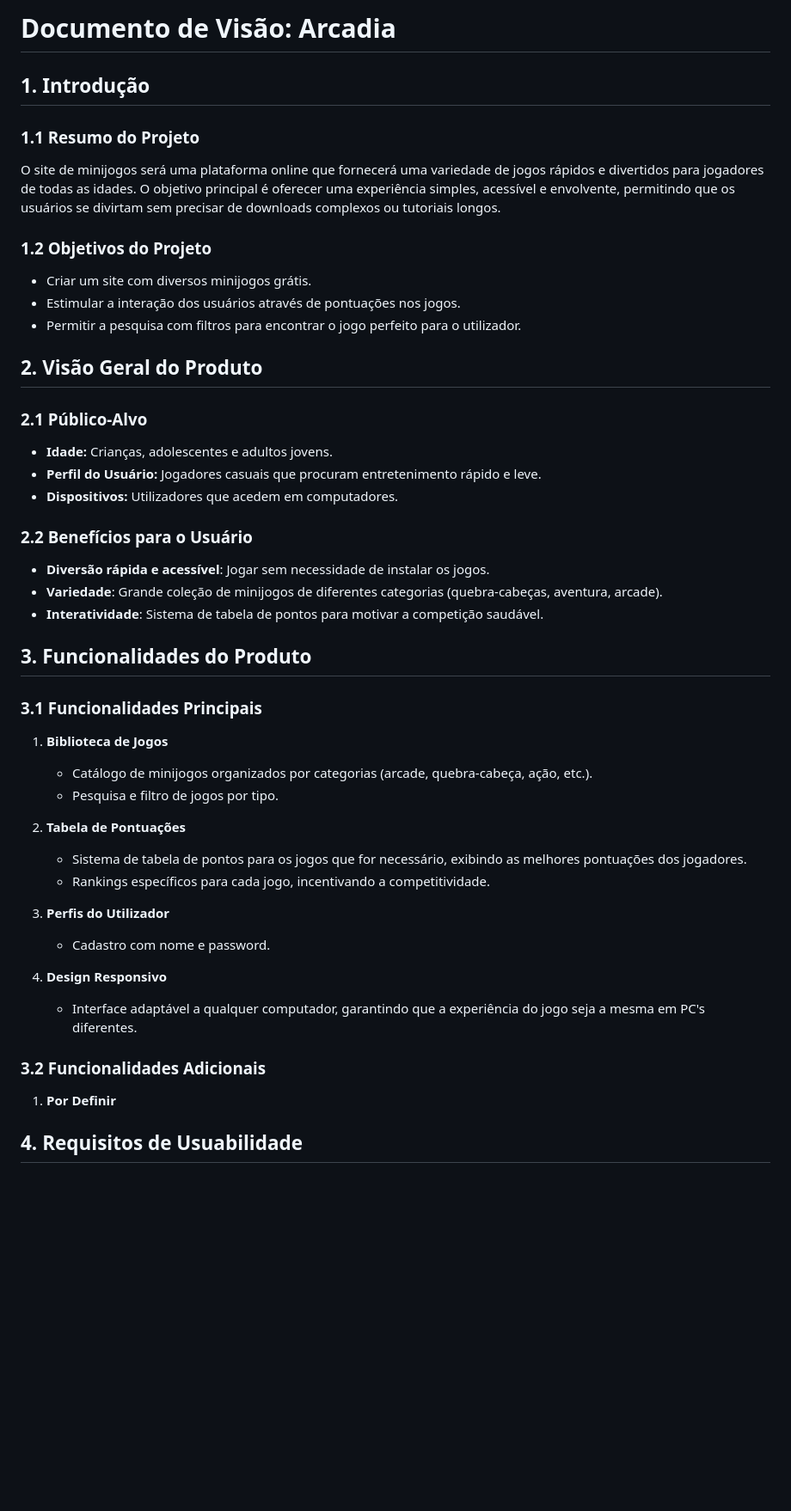
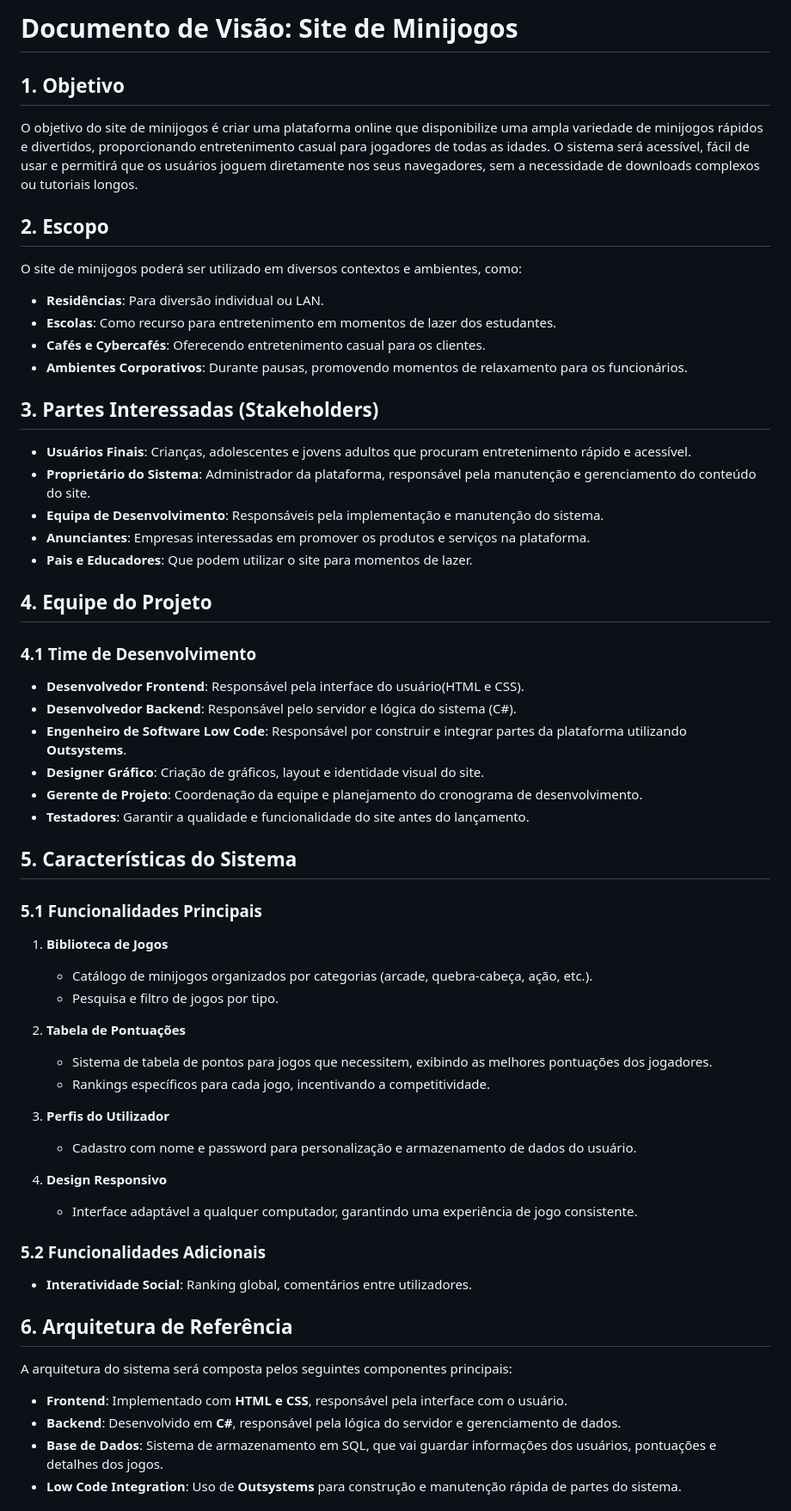
Before and after one commit to Dracu0/ESTG-ESII-Arcadia, a Markdown page: PastaDocVisao/DocVisao.md, the part around one of its changes. Shown at 86% size. Drawn GitHub-style; blank space fills up the shorter version.

Commit message:
DocVisao Versão 2

```diff
--- a/PastaDocVisao/DocVisao.md
+++ b/PastaDocVisao/DocVisao.md
@@ -1,46 +1,54 @@
-# Documento de Visão: Arcadia
+# Documento de Visão: Site de Minijogos
 
-## 1. Introdução
+## 1. Objetivo
+O objetivo do site de minijogos é criar uma plataforma online que disponibilize uma ampla variedade de minijogos rápidos e divertidos, proporcionando entretenimento casual para jogadores de todas as idades. O sistema será acessível, fácil de usar e permitirá que os usuários joguem diretamente nos seus navegadores, sem a necessidade de downloads complexos ou tutoriais longos.
 
-### 1.1 Resumo do Projeto
-O site de minijogos será uma plataforma online que fornecerá uma variedade de jogos rápidos e divertidos para jogadores de todas as idades. O objetivo principal é oferecer uma experiência simples, acessível e envolvente, permitindo que os usuários se divirtam sem precisar de downloads complexos ou tutoriais longos.
+## 2. Escopo
+O site de minijogos poderá ser utilizado em diversos contextos e ambientes, como:
+- **Residências**: Para diversão individual ou LAN.
+- **Escolas**: Como recurso para entretenimento em momentos de lazer dos estudantes.
+- **Cafés e Cybercafés**: Oferecendo entretenimento casual para os clientes.
+- **Ambientes Corporativos**: Durante pausas, promovendo momentos de relaxamento para os funcionários.
 
-### 1.2 Objetivos do Projeto
-- Criar um site com diversos minijogos grátis.
-- Estimular a interação dos usuários através de pontuações nos jogos.
-- Permitir a pesquisa com filtros para encontrar o jogo perfeito para o utilizador.
+## 3. Partes Interessadas (Stakeholders)
+- **Usuários Finais**: Crianças, adolescentes e jovens adultos que procuram entretenimento rápido e acessível.
+- **Proprietário do Sistema**: Administrador da plataforma, responsável pela manutenção e gerenciamento do conteúdo do site.
+- **Equipa de Desenvolvimento**: Responsáveis pela implementação e manutenção do sistema.
+- **Anunciantes**: Empresas interessadas em promover os produtos e serviços na plataforma.
+- **Pais e Educadores**: Que podem utilizar o site para momentos de lazer.
 
-## 2. Visão Geral do Produto
+## 4. Equipe do Projeto
+### 4.1 Time de Desenvolvimento
+- **Desenvolvedor Frontend**: Responsável pela interface do usuário(HTML e CSS).
+- **Desenvolvedor Backend**: Responsável pelo servidor e lógica do sistema (C#).
+- **Engenheiro de Software Low Code**: Responsável por construir e integrar partes da plataforma utilizando **Outsystems**.
+- **Designer Gráfico**: Criação de gráficos, layout e identidade visual do site.
+- **Gerente de Projeto**: Coordenação da equipe e planejamento do cronograma de desenvolvimento.
+- **Testadores**: Garantir a qualidade e funcionalidade do site antes do lançamento.
 
-### 2.1 Público-Alvo
-- **Idade:** Crianças, adolescentes e adultos jovens.
-- **Perfil do Usuário:** Jogadores casuais que procuram entretenimento rápido e leve.
-- **Dispositivos:** Utilizadores que acedem em computadores.
-
-### 2.2 Benefícios para o Usuário
-- **Diversão rápida e acessível**: Jogar sem necessidade de instalar os jogos.
-- **Variedade**: Grande coleção de minijogos de diferentes categorias (quebra-cabeças, aventura, arcade).
-- **Interatividade**: Sistema de tabela de pontos para motivar a competição saudável.
-
-## 3. Funcionalidades do Produto
-
-### 3.1 Funcionalidades Principais
+## 5. Características do Sistema
+### 5.1 Funcionalidades Principais
 1. **Biblioteca de Jogos**
    - Catálogo de minijogos organizados por categorias (arcade, quebra-cabeça, ação, etc.).
    - Pesquisa e filtro de jogos por tipo.
 
 2. **Tabela de Pontuações**
-   - Sistema de tabela de pontos para os jogos que for necessário, exibindo as melhores pontuações dos jogadores.
+   - Sistema de tabela de pontos para jogos que necessitem, exibindo as melhores pontuações dos jogadores.
    - Rankings específicos para cada jogo, incentivando a competitividade.
 
 3. **Perfis do Utilizador**
-   - Cadastro com nome e password.
+   - Cadastro com nome e password para personalização e armazenamento de dados do usuário.
 
 4. **Design Responsivo**
-   - Interface adaptável a qualquer computador, garantindo que a experiência do jogo seja a mesma em PC's diferentes.
+   - Interface adaptável a qualquer computador, garantindo uma experiência de jogo consistente.
 
-### 3.2 Funcionalidades Adicionais
-1. **Por Definir**
+### 5.2 Funcionalidades Adicionais
+- **Interatividade Social**: Ranking global, comentários entre utilizadores.
 
-## 4. Requisitos de Usuabilidade
+## 6. Arquitetura de Referência
+A arquitetura do sistema será composta pelos seguintes componentes principais:
+- **Frontend**: Implementado com **HTML e CSS**, responsável pela interface com o usuário.
+- **Backend**: Desenvolvido em **C#**, responsável pela lógica do servidor e gerenciamento de dados.
+- **Base de Dados**: Sistema de armazenamento em SQL, que vai guardar informações dos usuários, pontuações e detalhes dos jogos.
+- **Low Code Integration**: Uso de **Outsystems** para construção e manutenção rápida de partes do sistema.
 
```
Also changed, not shown: other parts of PastaDocVisao/DocVisao.md (+10 -30 lines).
